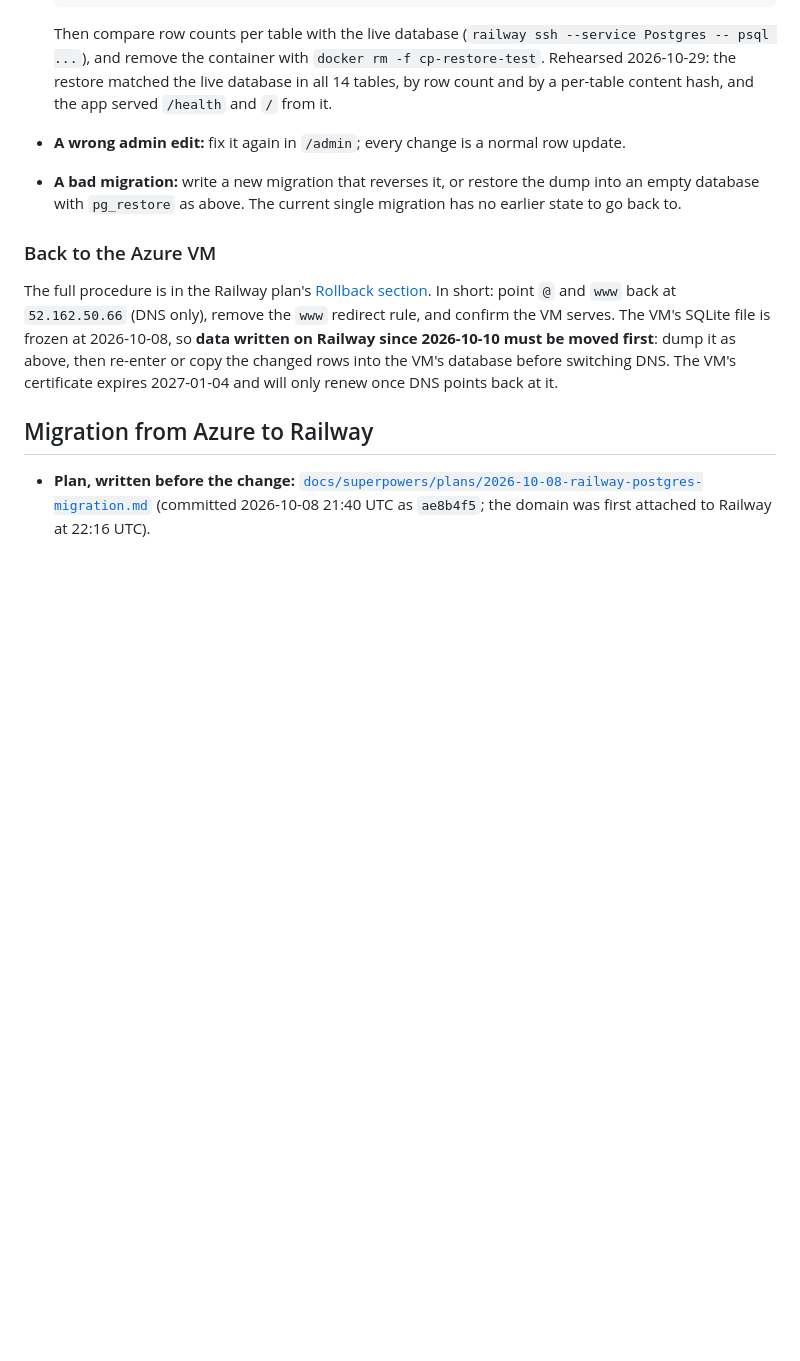
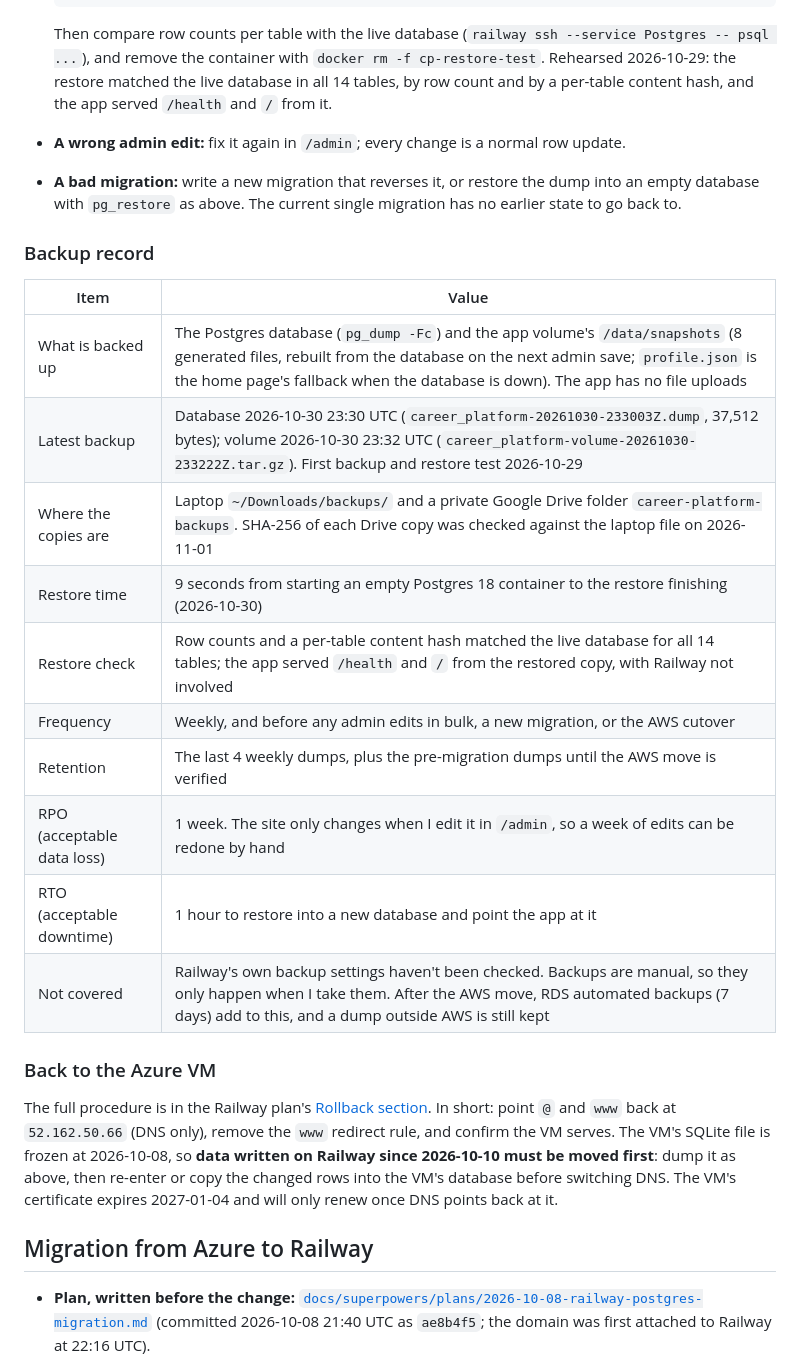
Before and after one commit to caelonk/career-platform, a Markdown page: README.md, the part around the change. GitHub-like rendering; blank space fills up the shorter version.

Commit message:
docs: record backup coverage, copies, restore time, RPO/RTO in README
Adds the backup record the AWS migration guide asks for: what is backed
up (database and the /data/snapshots volume; no uploads exist), latest
backup times, laptop and Google Drive copies with verified checksums,
the 9 s restore time, weekly frequency, retention, RPO 1 week, RTO 1 hour.

Co-Authored-By: Claude Opus 5.5 <noreply@anthropic.com>

```diff
--- a/README.md
+++ b/README.md
@@ -207,6 +207,21 @@ checkbox (PR #9), both deployed on 2026-10-24.
   an empty database with `pg_restore` as above. The current single migration has no
   earlier state to go back to.
 
+### Backup record
+
+| Item | Value |
+|---|---|
+| What is backed up | The Postgres database (`pg_dump -Fc`) and the app volume's `/data/snapshots` (8 generated files, rebuilt from the database on the next admin save; `profile.json` is the home page's fallback when the database is down). The app has no file uploads |
+| Latest backup | Database 2026-10-30 23:30 UTC (`career_platform-20261030-233003Z.dump`, 37,512 bytes); volume 2026-10-30 23:32 UTC (`career_platform-volume-20261030-233222Z.tar.gz`). First backup and restore test 2026-10-29 |
+| Where the copies are | Laptop `~/Downloads/backups/` and a private Google Drive folder `career-platform-backups`. SHA-256 of each Drive copy was checked against the laptop file on 2026-11-01 |
+| Restore time | 9 seconds from starting an empty Postgres 18 container to the restore finishing (2026-10-30) |
+| Restore check | Row counts and a per-table content hash matched the live database for all 14 tables; the app served `/health` and `/` from the restored copy, with Railway not involved |
+| Frequency | Weekly, and before any admin edits in bulk, a new migration, or the AWS cutover |
+| Retention | The last 4 weekly dumps, plus the pre-migration dumps until the AWS move is verified |
+| RPO (acceptable data loss) | 1 week. The site only changes when I edit it in `/admin`, so a week of edits can be redone by hand |
+| RTO (acceptable downtime) | 1 hour to restore into a new database and point the app at it |
+| Not covered | Railway's own backup settings haven't been checked. Backups are manual, so they only happen when I take them. After the AWS move, RDS automated backups (7 days) add to this, and a dump outside AWS is still kept |
+
 ### Back to the Azure VM
 
 The full procedure is in the Railway plan's
```
